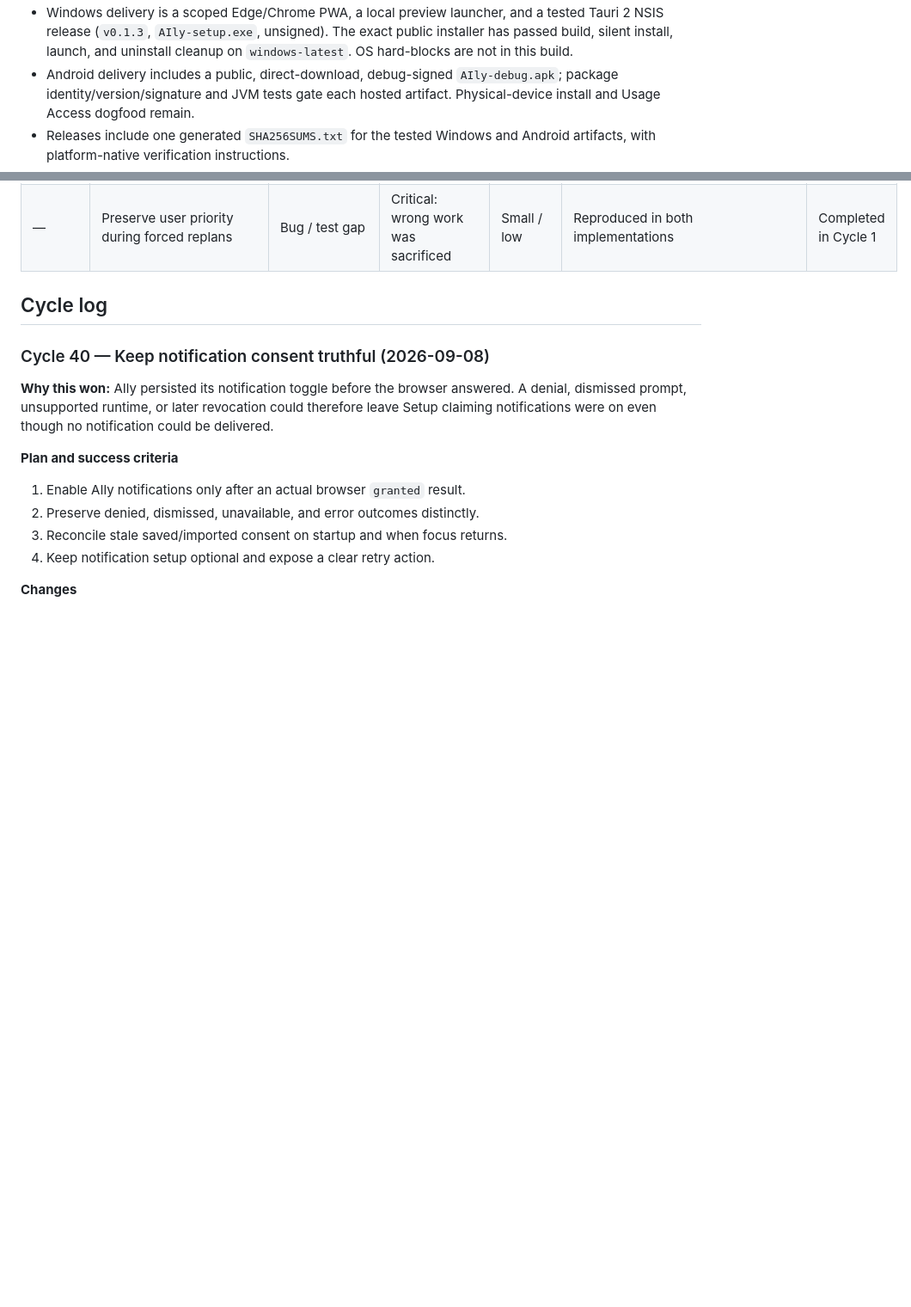
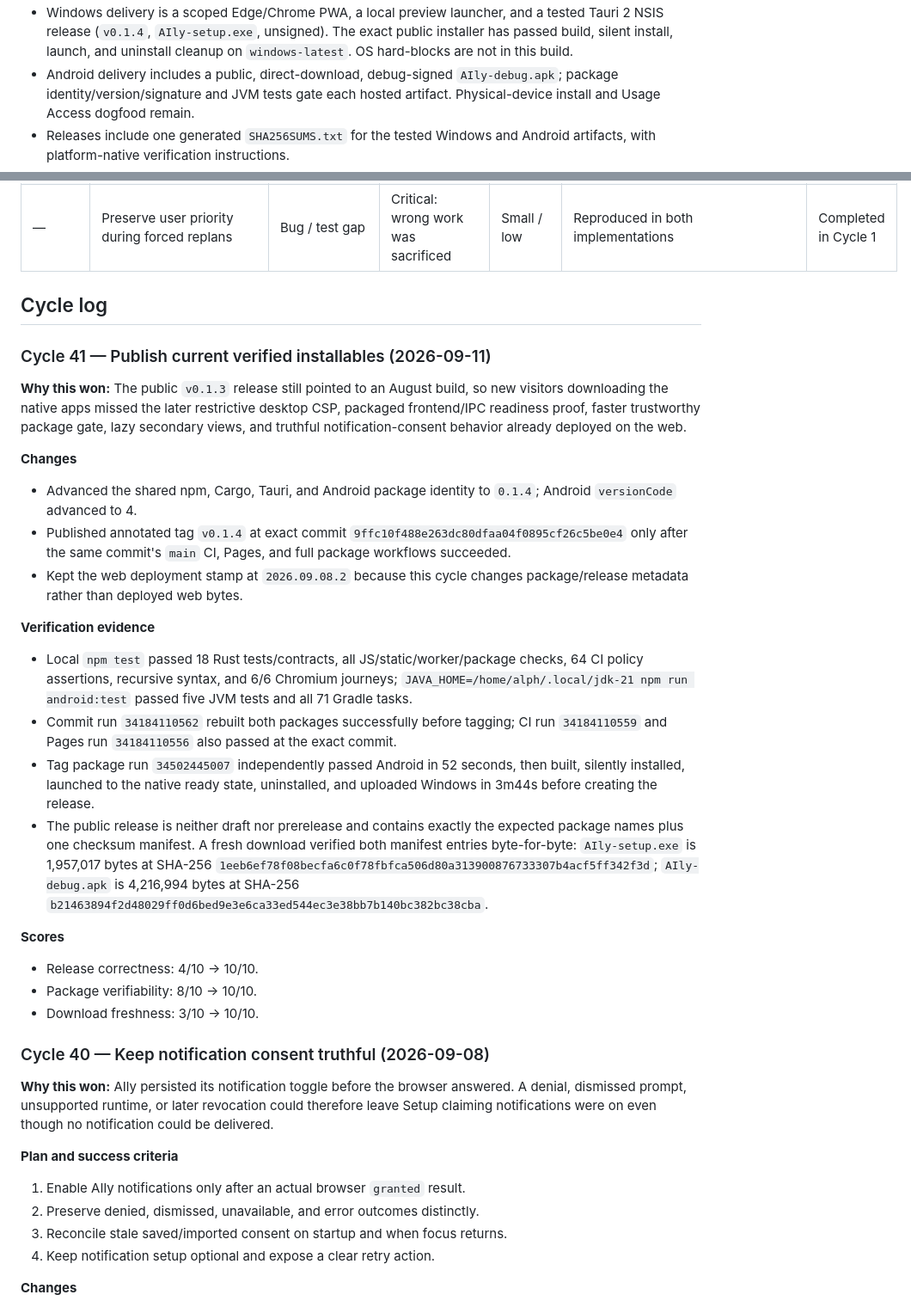
Before and after one commit to AlphaeusNg/AIly, a Markdown page: PROGRESS.md, 2 parts joined by grey strips. Shown at 86% size. Rendered like a GitHub page; blank space fills up the shorter version.

Commit message:
Record AIly 0.1.4 release

```diff
--- a/PROGRESS.md
+++ b/PROGRESS.md
@@ -16,5 +16,5 @@ Last updated: 2026-09-08 (AIly Cycle 40)
 - Windows delivery is a scoped Edge/Chrome PWA, a local preview launcher, and a
-  tested Tauri 2 NSIS release (`v0.1.3`, `AIly-setup.exe`, unsigned). The exact
+  tested Tauri 2 NSIS release (`v0.1.4`, `AIly-setup.exe`, unsigned). The exact
   public installer has passed build, silent install, launch, and uninstall
   cleanup on `windows-latest`. OS hard-blocks are not in this build.
 - Android delivery includes a public, direct-download, debug-signed
@@ -79,6 +80,49 @@ Last updated: 2026-09-08 (AIly Cycle 40)
 
 ## Cycle log
 
+### Cycle 41 — Publish current verified installables (2026-09-11)
+
+**Why this won:** The public `v0.1.3` release still pointed to an August build,
+so new visitors downloading the native apps missed the later restrictive
+desktop CSP, packaged frontend/IPC readiness proof, faster trustworthy package
+gate, lazy secondary views, and truthful notification-consent behavior already
+deployed on the web.
+
+**Changes**
+
+- Advanced the shared npm, Cargo, Tauri, and Android package identity to
+  `0.1.4`; Android `versionCode` advanced to 4.
+- Published annotated tag `v0.1.4` at exact commit
+  `9ffc10f488e263dc80dfaa04f0895cf26c5be0e4` only after the same commit's
+  `main` CI, Pages, and full package workflows succeeded.
+- Kept the web deployment stamp at `2026.09.08.2` because this cycle changes
+  package/release metadata rather than deployed web bytes.
+
+**Verification evidence**
+
+- Local `npm test` passed 18 Rust tests/contracts, all JS/static/worker/package
+  checks, 64 CI policy assertions, recursive syntax, and 6/6 Chromium journeys;
+  `JAVA_HOME=/home/alph/.local/jdk-21 npm run android:test` passed five JVM
+  tests and all 71 Gradle tasks.
+- Commit run `34184110562` rebuilt both packages successfully before tagging;
+  CI run `34184110559` and Pages run `34184110556` also passed at the exact
+  commit.
+- Tag package run `34502445007` independently passed Android in 52 seconds,
+  then built, silently installed, launched to the native ready state,
+  uninstalled, and uploaded Windows in 3m44s before creating the release.
+- The public release is neither draft nor prerelease and contains exactly the
+  expected package names plus one checksum manifest. A fresh download verified
+  both manifest entries byte-for-byte: `AIly-setup.exe` is 1,957,017 bytes at
+  SHA-256 `1eeb6ef78f08becfa6c0f78fbfca506d80a313900876733307b4acf5ff342f3d`;
+  `AIly-debug.apk` is 4,216,994 bytes at SHA-256
+  `b21463894f2d48029ff0d6bed9e3e6ca33ed544ec3e38bb7b140bc382bc38cba`.
+
+**Scores**
+
+- Release correctness: 4/10 -> 10/10.
+- Package verifiability: 8/10 -> 10/10.
+- Download freshness: 3/10 -> 10/10.
+
 ### Cycle 40 — Keep notification consent truthful (2026-09-08)
 
 **Why this won:** AIly persisted its notification toggle before the browser
```
Also changed, not shown: other parts of PROGRESS.md (+3 -2 lines).
